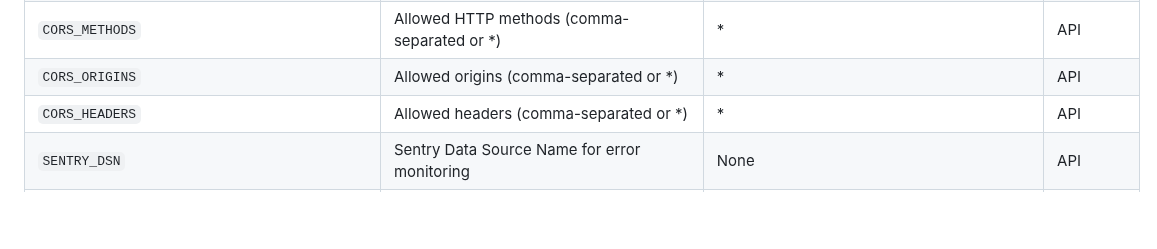
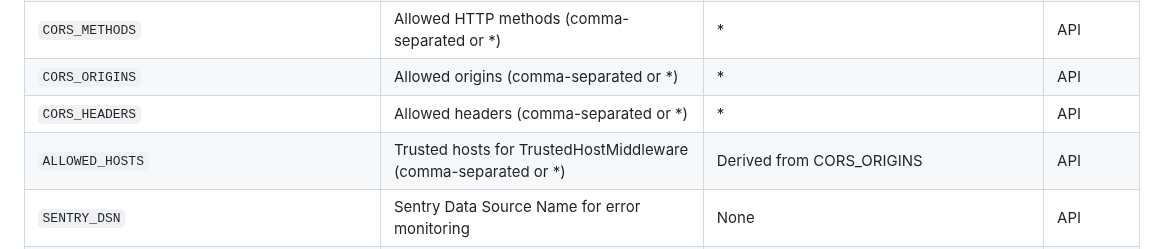
Before and after one commit to Liviere/inference-core, a Markdown page: README.md, the part around one of its changes. GitHub-like rendering; blank space fills up the shorter version.

Commit message:
Complete ALLOWED_HOSTS implementation with documentation and manual verification
Co-authored-by: Liviere <42073424+Liviere@users.noreply.github.com>

```diff
--- a/README.md
+++ b/README.md
@@ -373,6 +373,7 @@ For production environments, consider adjusting the sample rates to reduce overh
 | `CORS_METHODS`                              | Allowed HTTP methods (comma-separated or \*)                     | \*                                                           | API                 |
 | `CORS_ORIGINS`                              | Allowed origins (comma-separated or \*)                          | \*                                                           | API                 |
 | `CORS_HEADERS`                              | Allowed headers (comma-separated or \*)                          | \*                                                           | API                 |
+| `ALLOWED_HOSTS`                             | Trusted hosts for TrustedHostMiddleware (comma-separated or \*)   | Derived from CORS_ORIGINS                                    | API                 |
 | `SENTRY_DSN`                                | Sentry Data Source Name for error monitoring                     | None                                                         | API                 |
 | `SENTRY_TRACES_SAMPLE_RATE`                 | Sentry performance monitoring sample rate (0.0 to 1.0)           | 1.0                                                          | API                 |
 | `SENTRY_PROFILES_SAMPLE_RATE`               | Sentry profiling sample rate (0.0 to 1.0)                        | 1.0                                                          | API                 |
```
Also changed, not shown: other parts of README.md (+44 -0 lines).
